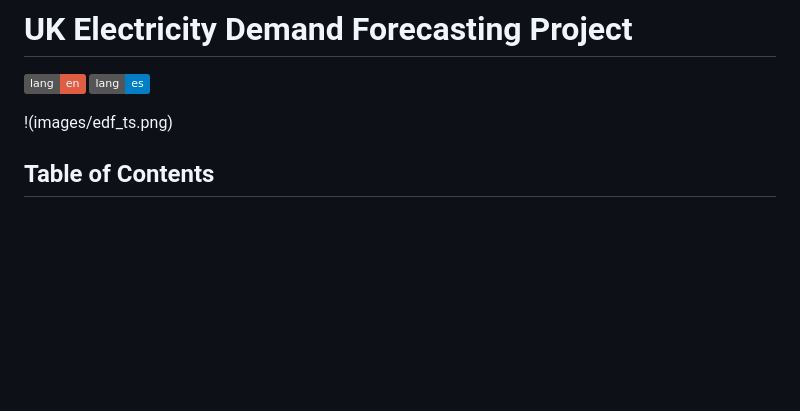
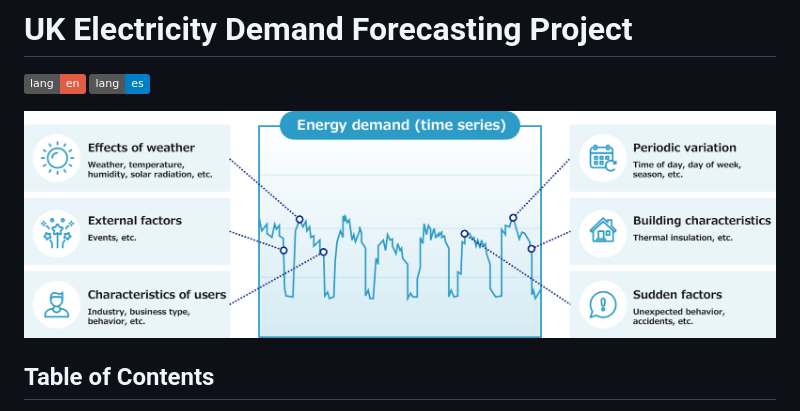
Before and after one commit to avillalon-dev/Forecasting.ElectricityDemand.UK, a Markdown page: README.md, the part around the change. Rendered like a GitHub page; badges without logos; blank space fills up the shorter version.

```diff
--- a/README.md
+++ b/README.md
@@ -2,7 +2,7 @@
 [![en](https://img.shields.io/badge/lang-en-red.svg)](https://github.com/avillalon-dev/Forecasting.ElectricityDemand.UK/blob/master/README.md)
 [![es](https://img.shields.io/badge/lang-es-blue.svg)](https://github.com/avillalon-dev/Forecasting.ElectricityDemand.UK/blob/master/README.es.md)
 
-!(images/edf_ts.png)
+![Problem](images/edf_ts.png)
 
 ## Table of Contents
 1. [Project Overview](#project-overview)
```
